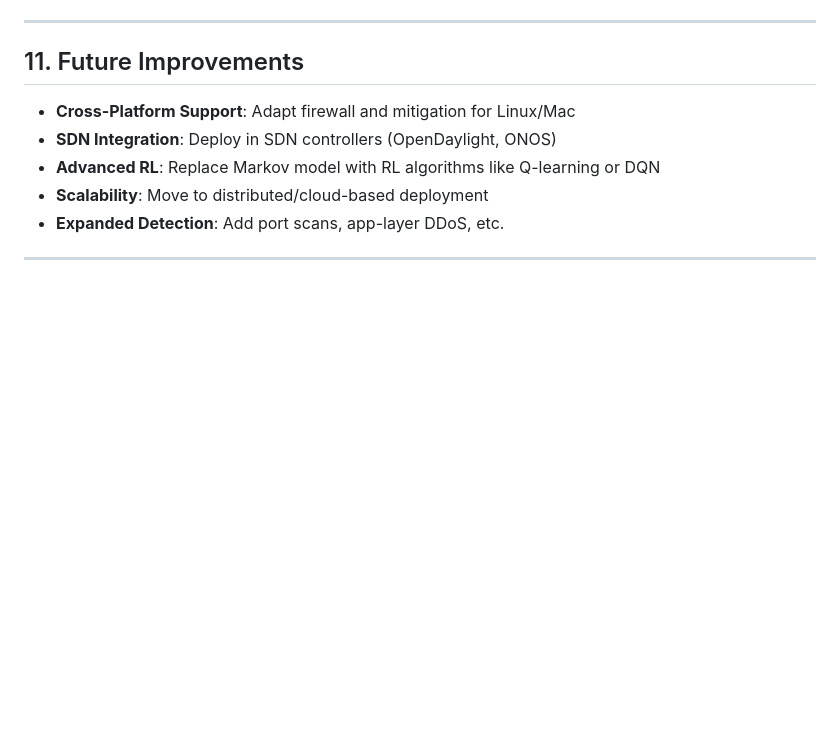
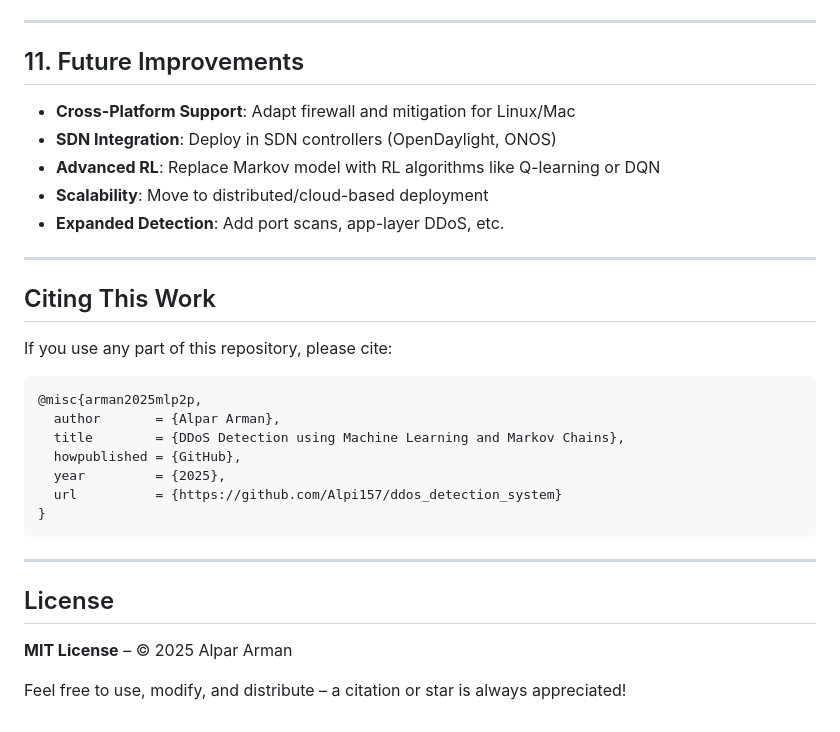
Before and after one commit to Alpi157/ddos_detection_system, a Markdown page: README.md, the part around the change. GitHub-like rendering; blank space fills up the shorter version.

````diff
--- a/README.md
+++ b/README.md
@@ -341,4 +341,27 @@ Get-Content ddos_detection.log -Wait
 - **Scalability**: Move to distributed/cloud-based deployment
 - **Expanded Detection**: Add port scans, app-layer DDoS, etc.
 
+
 ---
+
+## Citing This Work
+
+If you use any part of this repository, please cite:
+
+```bibtex
+@misc{arman2025mlp2p,
+  author       = {Alpar Arman},
+  title        = {DDoS Detection using Machine Learning and Markov Chains},
+  howpublished = {GitHub},
+  year         = {2025},
+  url          = {https://github.com/Alpi157/ddos_detection_system}
+}
+```
+
+---
+
+## License
+
+**MIT License** – © 2025 Alpar Arman
+
+Feel free to use, modify, and distribute – a citation or star is always appreciated!
````
